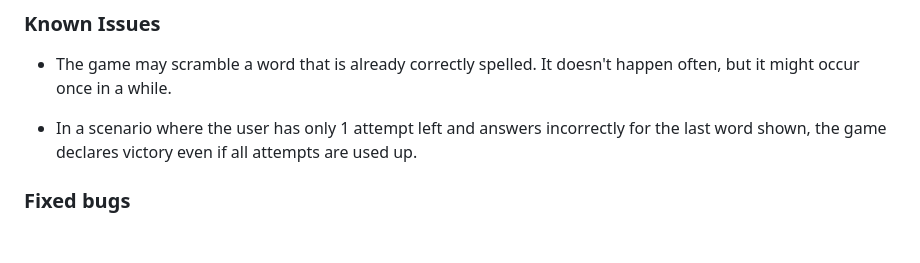
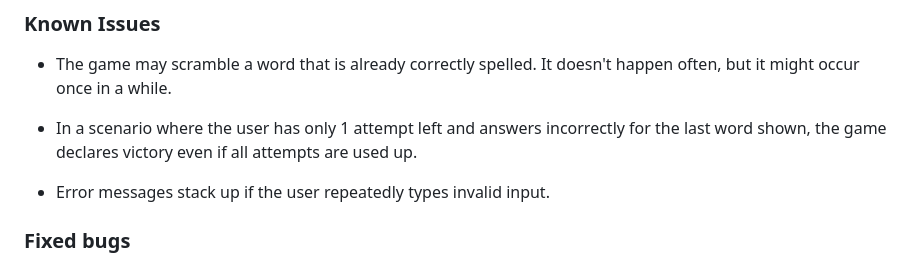
Before and after one commit to j0hanz/FIX-my-SPELL, a Markdown page: README.md, the part around the change. Drawn GitHub-style; blank space fills up the shorter version.

Commit message:
Update README.md
Updated known issues.

```diff
--- a/README.md
+++ b/README.md
@@ -328,6 +328,8 @@ The affected file only contains text displayed on top.
 
 * In a scenario where the user has only 1 attempt left and answers incorrectly for the last word shown, the game declares victory even if all attempts are used up.
 
+* Error messages stack up if the user repeatedly types invalid input.
+
 ### Fixed bugs
 
 Previously, the game would end after displaying only 9 words instead of the intended 10, leading to an unexpected victory. This issue has now been resolved.
```
